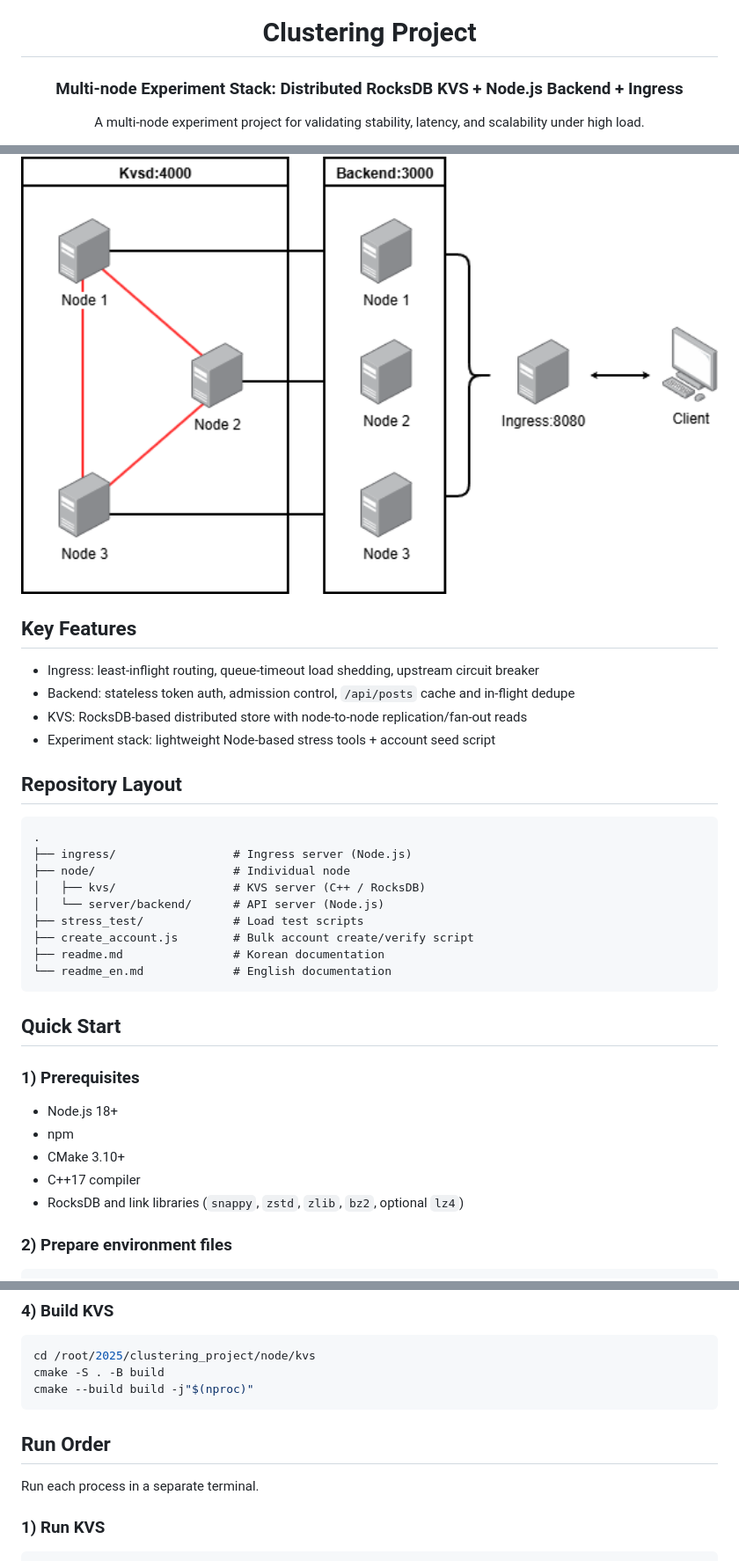
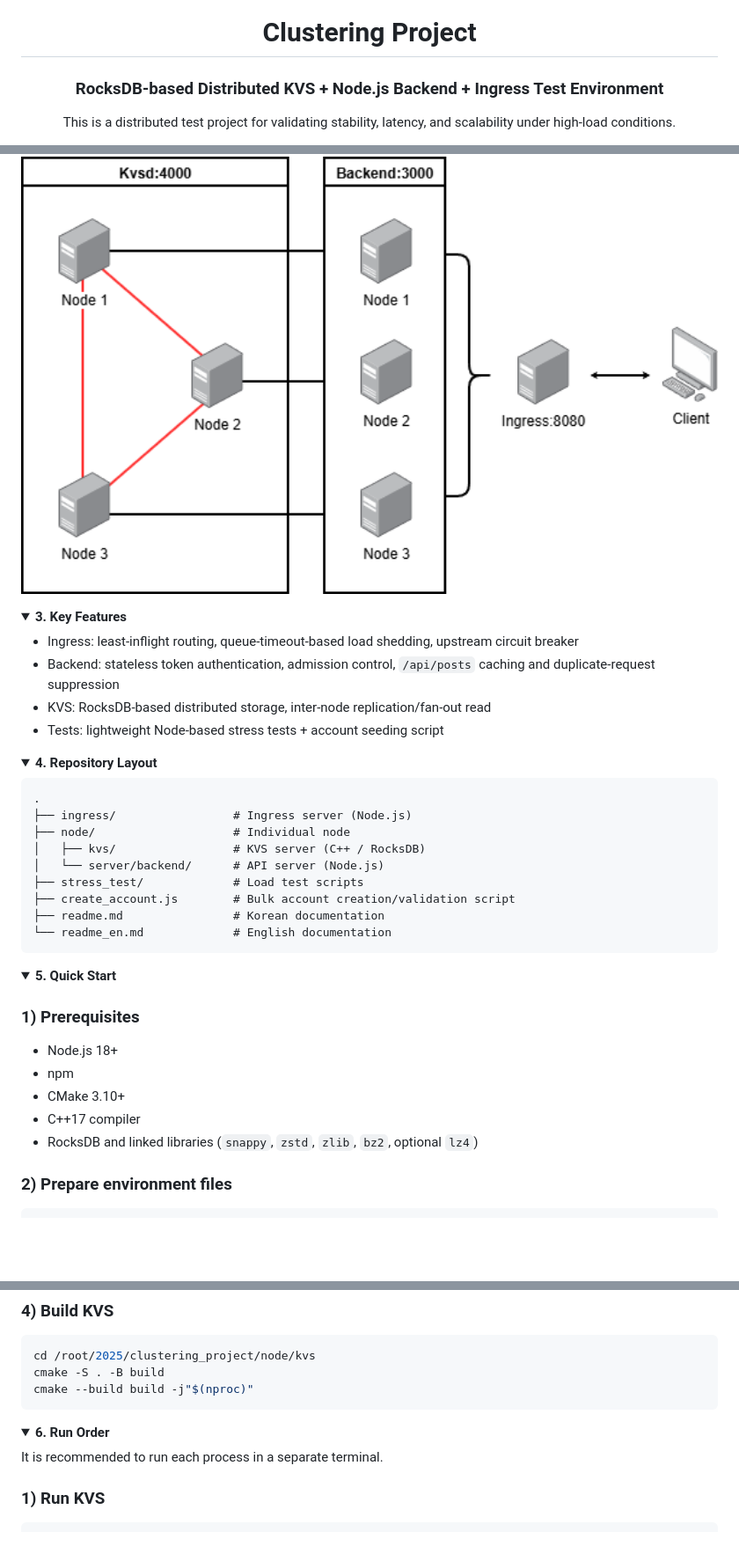
Before and after one commit to Boo-seon-woong/2025-winter-clustering-project, a Markdown page: readme_en.md, 3 parts joined by grey strips. Shown at 88% size. Drawn GitHub-style; folded sections open; blank space fills up the shorter version.

````diff
--- a/readme_en.md
+++ b/readme_en.md
@@ -7,9 +7,9 @@
 <div align="center">
 
 # Clustering Project
-### Multi-node Experiment Stack: Distributed RocksDB KVS + Node.js Backend + Ingress
+### RocksDB-based Distributed KVS + Node.js Backend + Ingress Test Environment
 
-A multi-node experiment project for validating stability, latency, and scalability under high load.
+This is a distributed test project for validating stability, latency, and scalability under high-load conditions.
 
 </div>
 
@@ -27,14 +33,22 @@ A multi-node experiment project for validating stability, latency, and scalabili
   <img src="./img/Diagram.png" alt="Cluster architecture diagram" width="1000" />
 </p>
 
-## Key Features
+</details>
 
-- Ingress: least-inflight routing, queue-timeout load shedding, upstream circuit breaker
-- Backend: stateless token auth, admission control, `/api/posts` cache and in-flight dedupe
-- KVS: RocksDB-based distributed store with node-to-node replication/fan-out reads
-- Experiment stack: lightweight Node-based stress tools + account seed script
+<a id="toc-key-features"></a>
+<details>
+<summary><strong>3. Key Features</strong></summary>
 
-## Repository Layout
+- Ingress: least-inflight routing, queue-timeout-based load shedding, upstream circuit breaker
+- Backend: stateless token authentication, admission control, `/api/posts` caching and duplicate-request suppression
+- KVS: RocksDB-based distributed storage, inter-node replication/fan-out read
+- Tests: lightweight Node-based stress tests + account seeding script
+
+</details>
+
+<a id="toc-repo-layout"></a>
+<details>
+<summary><strong>4. Repository Layout</strong></summary>
 
 ```text
 .
@@ -43,18 +57,23 @@ A multi-node experiment project for validating stability, latency, and scalabili
 │   ├── kvs/                 # KVS server (C++ / RocksDB)
 │   └── server/backend/      # API server (Node.js)
 ├── stress_test/             # Load test scripts
-├── create_account.js        # Bulk account create/verify script
+├── create_account.js        # Bulk account creation/validation script
 ├── readme.md                # Korean documentation
 └── readme_en.md             # English documentation
 ```
 
-## Quick Start
+</details>
 
+<a id="toc-quick-start"></a>
+<details>
+<summary><strong>5. Quick Start</strong></summary>
+
+<a id="toc-quick-start-1"></a>
 ### 1) Prerequisites
 
 - Node.js 18+
 - npm
 - CMake 3.10+
 - C++17 compiler
-- RocksDB and link libraries (`snappy`, `zstd`, `zlib`, `bz2`, optional `lz4`)
+- RocksDB and linked libraries (`snappy`, `zstd`, `zlib`, `bz2`, optional `lz4`)
 
@@ -81,10 +103,15 @@ cmake -S . -B build
 cmake --build build -j"$(nproc)"
 ```
 
-## Run Order
+</details>
 
-Run each process in a separate terminal.
+<a id="toc-run-order"></a>
+<details>
+<summary><strong>6. Run Order</strong></summary>
 
+It is recommended to run each process in a separate terminal.
+
+<a id="toc-run-order-1"></a>
 ### 1) Run KVS
 
 ```bash
````
Also changed, not shown: other parts of readme_en.md (+191 -20 lines).
